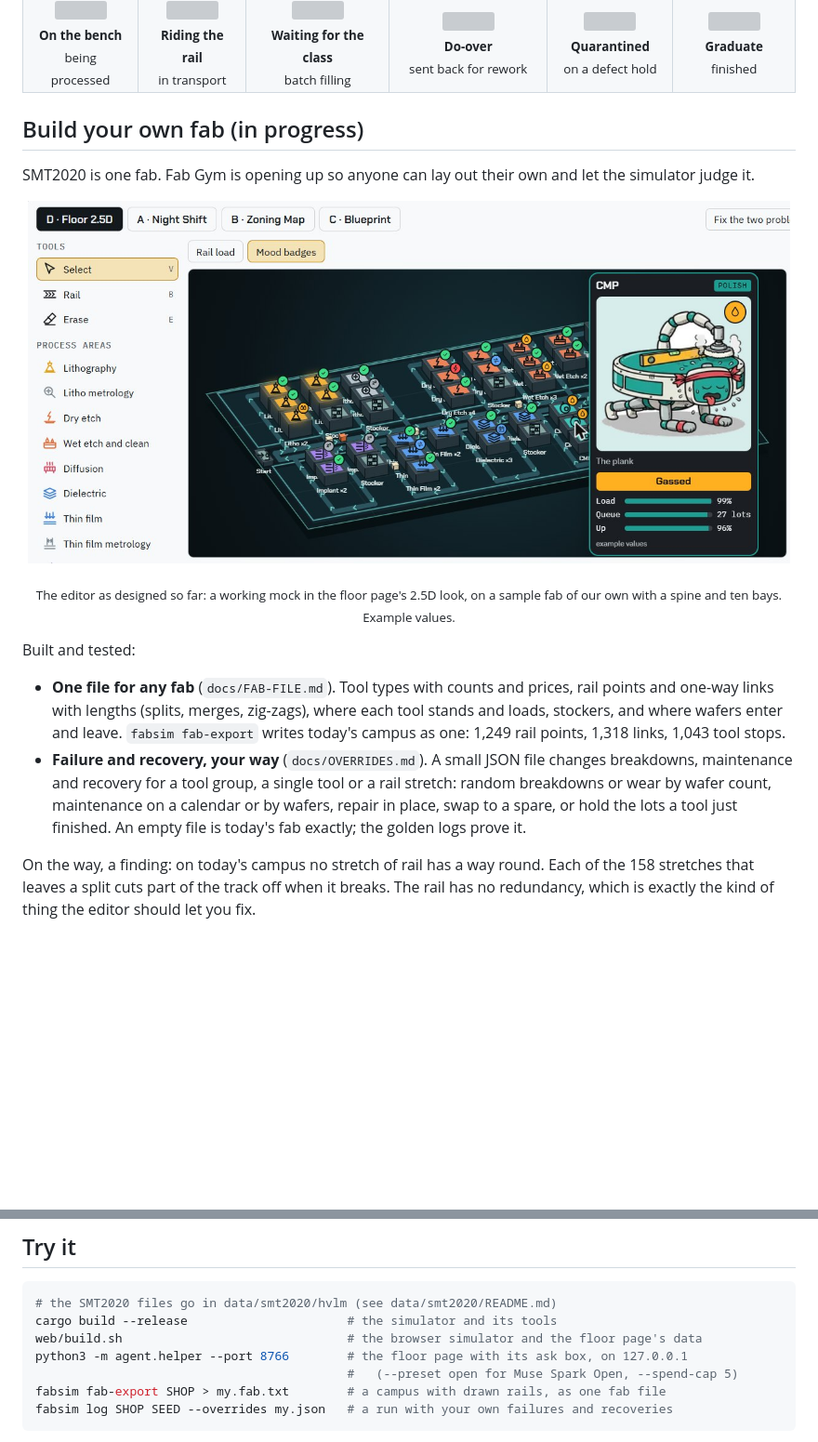
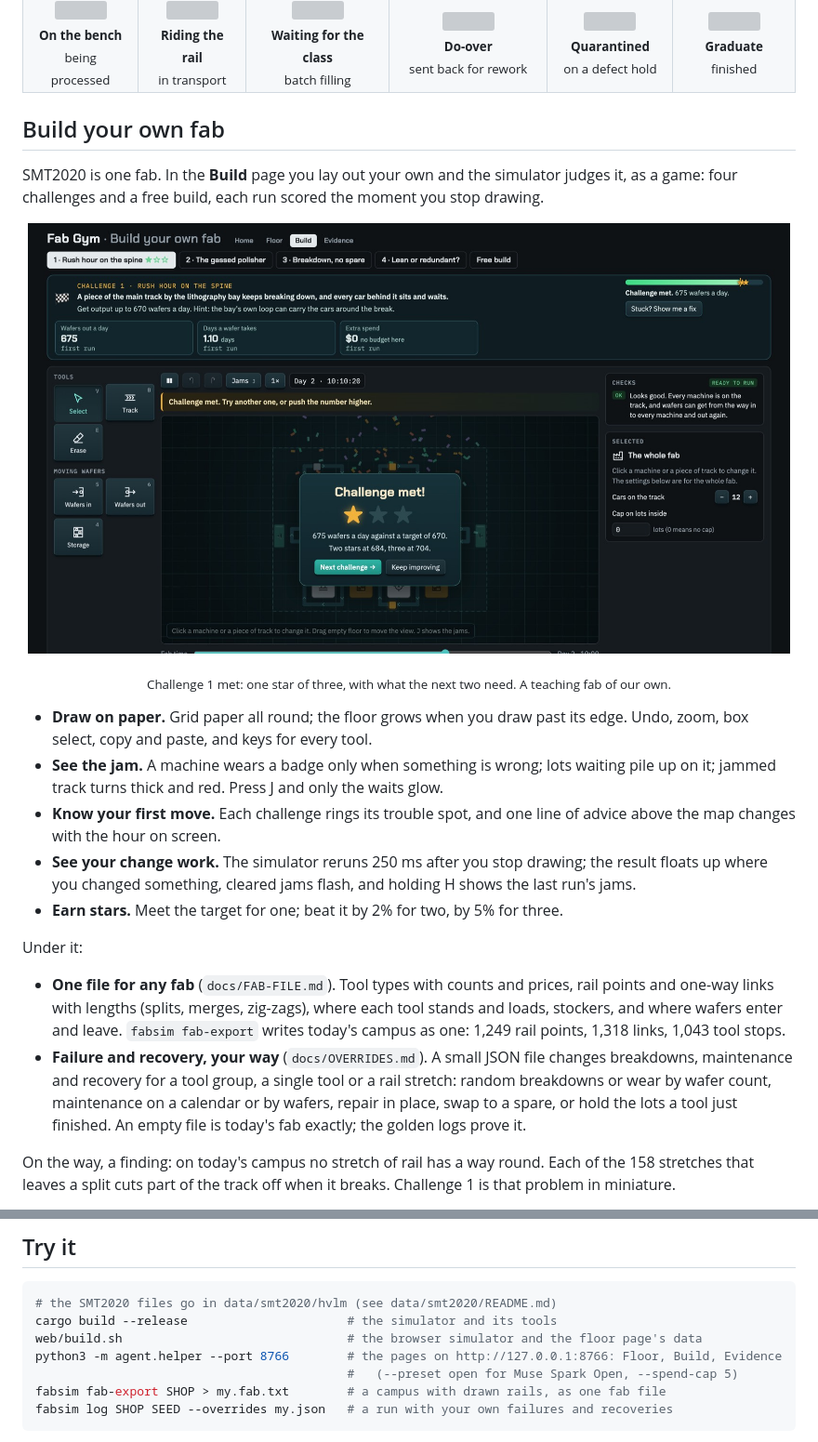
Before and after one commit to apoorvasinha183/fab-gym, a Markdown page: README.md, 2 parts joined by grey strips. Shown at 93% size. GitHub-like rendering; pictures changed too: docs/img/build.jpg (added); blank space fills up the shorter version; grey boxes are pictures that could not be loaded.

```diff
--- a/README.md
+++ b/README.md
@@ -120,17 +120,23 @@ A lot is a pod of 25 wafers. Its mood is what the simulator knows about it.
 </tr>
 </table>
 
-## Build your own fab (in progress)
+## Build your own fab
 
-SMT2020 is one fab. Fab Gym is opening up so anyone can lay out their own and let the simulator judge it.
+SMT2020 is one fab. In the **Build** page you lay out your own and the simulator judges it, as a game: four challenges and a free build, each run scored the moment you stop drawing.
 
-<p align="center"><img src="docs/img/editor-mock.jpg" width="820" alt="The map editor's design mock: the fab as a tilted 2.5D slab with walled halls, raised tools with mood badges, rails, and the CMP robot's card open showing it gassed"></p>
-<p align="center"><sub>The editor as designed so far: a working mock in the floor page's 2.5D look, on a sample fab of our own with a spine and ten bays. Example values.</sub></p>
+<p align="center"><img src="docs/img/build.jpg" width="820" alt="The Build page: a top-down fab on grid paper with tools, track and cars; a Challenge met card with one of three stars lit and a Next challenge button; confetti over the map"></p>
+<p align="center"><sub>Challenge 1 met: one star of three, with what the next two need. A teaching fab of our own.</sub></p>
 
-Built and tested:
+- **Draw on paper.** Grid paper all round; the floor grows when you draw past its edge. Undo, zoom, box select, copy and paste, and keys for every tool.
+- **See the jam.** A machine wears a badge only when something is wrong; lots waiting pile up on it; jammed track turns thick and red. Press J and only the waits glow.
+- **Know your first move.** Each challenge rings its trouble spot, and one line of advice above the map changes with the hour on screen.
+- **See your change work.** The simulator reruns 250 ms after you stop drawing; the result floats up where you changed something, cleared jams flash, and holding H shows the last run's jams.
+- **Earn stars.** Meet the target for one; beat it by 2% for two, by 5% for three.
+
+Under it:
 
 - **One file for any fab** (`docs/FAB-FILE.md`). Tool types with counts and prices, rail points and one-way links with lengths (splits, merges, zig-zags), where each tool stands and loads, stockers, and where wafers enter and leave. `fabsim fab-export` writes today's campus as one: 1,249 rail points, 1,318 links, 1,043 tool stops.
 - **Failure and recovery, your way** (`docs/OVERRIDES.md`). A small JSON file changes breakdowns, maintenance and recovery for a tool group, a single tool or a rail stretch: random breakdowns or wear by wafer count, maintenance on a calendar or by wafers, repair in place, swap to a spare, or hold the lots a tool just finished. An empty file is today's fab exactly; the golden logs prove it.
 
-On the way, a finding: on today's campus no stretch of rail has a way round. Each of the 158 stretches that leaves a split cuts part of the track off when it breaks. The rail has no redundancy, which is exactly the kind of thing the editor should let you fix.
+On the way, a finding: on today's campus no stretch of rail has a way round. Each of the 158 stretches that leaves a split cuts part of the track off when it breaks. Challenge 1 is that problem in miniature.
 
@@ -157,7 +169,7 @@ A discrete-event simulator in Rust that reproduces the reference engine's event
 # the SMT2020 files go in data/smt2020/hvlm (see data/smt2020/README.md)
 cargo build --release                      # the simulator and its tools
 web/build.sh                               # the browser simulator and the floor page's data
-python3 -m agent.helper --port 8766        # the floor page with its ask box, on 127.0.0.1
+python3 -m agent.helper --port 8766        # the pages on http://127.0.0.1:8766: Floor, Build, Evidence
                                            #   (--preset open for Muse Spark Open, --spend-cap 5)
 fabsim fab-export SHOP > my.fab.txt        # a campus with drawn rails, as one fab file
 fabsim log SHOP SEED --overrides my.json   # a run with your own failures and recoveries
```
Also changed, not shown: other parts of README.md (+7 -1 lines), docs/SUBMISSION.md (added, +76 -0 lines), docs/img/evidence.jpg (added).
